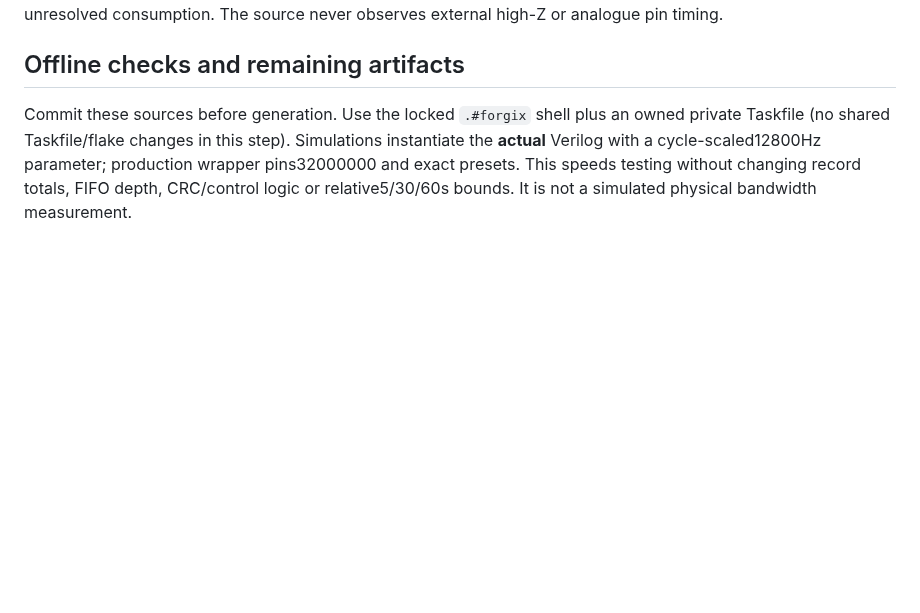
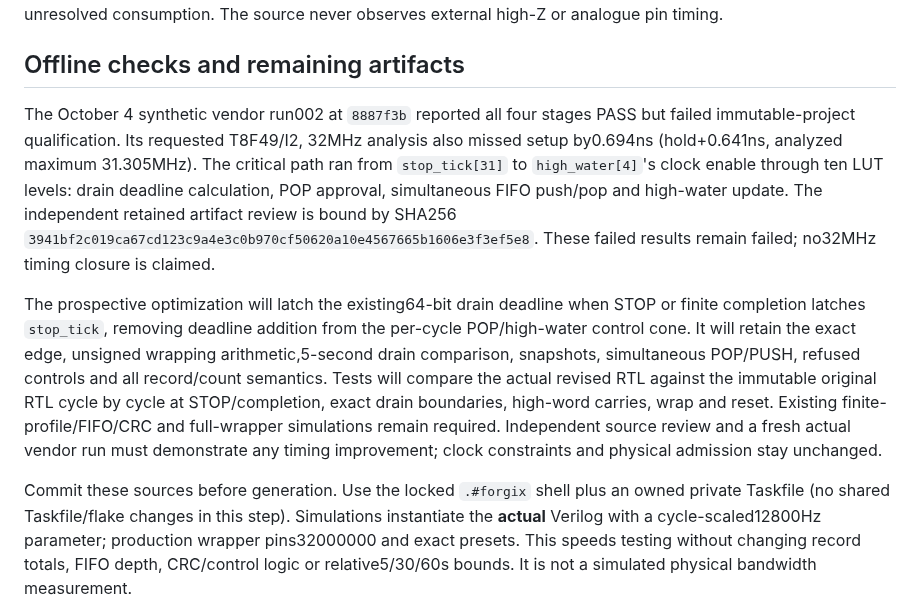
Before and after one commit to knewter/esp-sdr-stuff, a Markdown page: firmware/forgix-synthetic-source/README.md, the part around the change. Rendered like a GitHub page; blank space fills up the shorter version.

Commit message:
Record failed synthetic timing path and plan deadline-register optimization

```diff
--- a/firmware/forgix-synthetic-source/README.md
+++ b/firmware/forgix-synthetic-source/README.md
@@ -103,6 +103,27 @@ The source never observes external high-Z or analogue pin timing.
 
 ## Offline checks and remaining artifacts
 
+The October 4 synthetic vendor run002 at `8887f3b` reported all four stages
+PASS but failed immutable-project qualification. Its requested T8F49/I2,
+32MHz analysis also missed setup by0.694ns (hold+0.641ns, analyzed maximum
+31.305MHz). The critical path ran from `stop_tick[31]` to `high_water[4]`'s
+clock enable through ten LUT levels: drain deadline calculation, POP approval,
+simultaneous FIFO push/pop and high-water update. The independent retained
+artifact review is bound by SHA256
+`3941bf2c019ca67cd123c9a4e3c0b970cf50620a10e4567665b1606e3f3ef5e8`.
+These failed results remain failed; no32MHz timing closure is claimed.
+
+The prospective optimization will latch the existing64-bit drain deadline
+when STOP or finite completion latches `stop_tick`, removing deadline addition
+from the per-cycle POP/high-water control cone. It will retain the exact edge,
+unsigned wrapping arithmetic,5-second drain comparison, snapshots, simultaneous
+POP/PUSH, refused controls and all record/count semantics. Tests will compare
+the actual revised RTL against the immutable original RTL cycle by cycle at
+STOP/completion, exact drain boundaries, high-word carries, wrap and reset.
+Existing finite-profile/FIFO/CRC and full-wrapper simulations remain required.
+Independent source review and a fresh actual vendor run must demonstrate any
+timing improvement; clock constraints and physical admission stay unchanged.
+
 Commit these sources before generation. Use the locked `.#forgix` shell plus an
 owned private Taskfile (no shared Taskfile/flake changes in this step). Simulations
 instantiate the **actual** Verilog with a cycle-scaled12800Hz parameter; production
```
